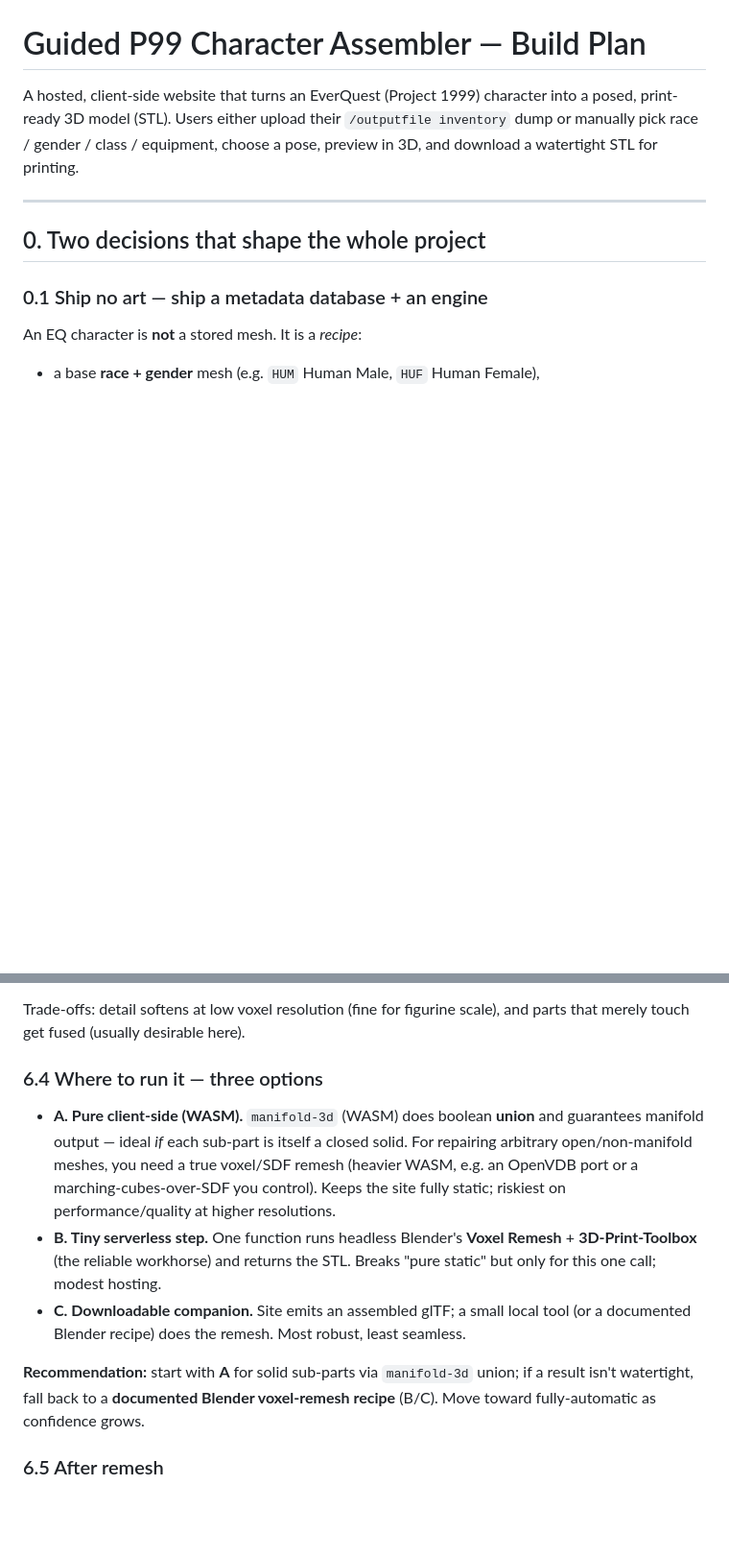
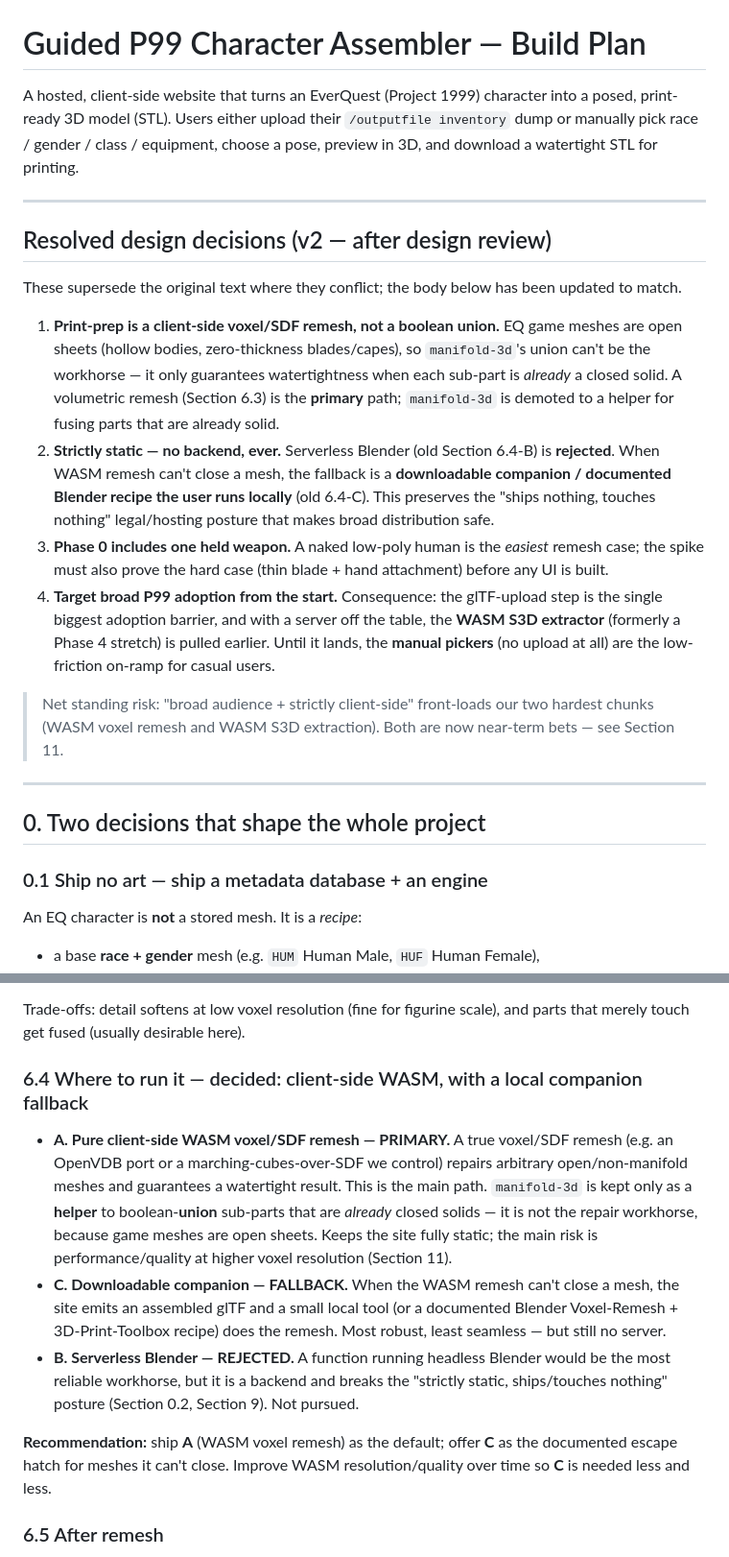
Before and after one commit to ajbtech/EQ-3D-Model-Creator, a Markdown page: PLAN.md, 2 parts joined by grey strips. Shown at 96% size. Rendered like a GitHub page; blank space fills up the shorter version.

```diff
--- a/PLAN.md
+++ b/PLAN.md
@@ -4,6 +4,31 @@ A hosted, client-side website that turns an EverQuest (Project 1999) character i
 posed, print-ready 3D model (STL). Users either upload their `/outputfile inventory`
 dump or manually pick race / gender / class / equipment, choose a pose, preview in 3D,
 and download a watertight STL for printing.
+
+---
+
+## Resolved design decisions (v2 — after design review)
+
+These supersede the original text where they conflict; the body below has been updated to match.
+
+1. **Print-prep is a client-side voxel/SDF remesh, not a boolean union.** EQ game meshes are
+   open sheets (hollow bodies, zero-thickness blades/capes), so `manifold-3d`'s union can't be
+   the workhorse — it only guarantees watertightness when each sub-part is *already* a closed
+   solid. A volumetric remesh (Section 6.3) is the **primary** path; `manifold-3d` is demoted to
+   a helper for fusing parts that are already solid.
+2. **Strictly static — no backend, ever.** Serverless Blender (old Section 6.4-B) is **rejected**.
+   When WASM remesh can't close a mesh, the fallback is a **downloadable companion / documented
+   Blender recipe the user runs locally** (old 6.4-C). This preserves the "ships nothing, touches
+   nothing" legal/hosting posture that makes broad distribution safe.
+3. **Phase 0 includes one held weapon.** A naked low-poly human is the *easiest* remesh case; the
+   spike must also prove the hard case (thin blade + hand attachment) before any UI is built.
+4. **Target broad P99 adoption from the start.** Consequence: the glTF-upload step is the single
+   biggest adoption barrier, and with a server off the table, the **WASM S3D extractor** (formerly
+   a Phase 4 stretch) is pulled earlier. Until it lands, the **manual pickers** (no upload at all)
+   are the low-friction on-ramp for casual users.
+
+> Net standing risk: "broad audience + strictly client-side" front-loads our two hardest chunks
+> (WASM voxel remesh and WASM S3D extraction). Both are now near-term bets — see Section 11.
 
 ---
 
@@ -183,21 +210,23 @@ Rather than hand-closing every hole per model, convert the assembled+posed parts
 Trade-offs: detail softens at low voxel resolution (fine for figurine scale), and parts that
 merely touch get fused (usually desirable here).
 
-### 6.4 Where to run it — three options
-- **A. Pure client-side (WASM).** `manifold-3d` (WASM) does boolean **union** and guarantees
-  manifold output — ideal *if* each sub-part is itself a closed solid. For repairing
-  arbitrary open/non-manifold meshes, you need a true voxel/SDF remesh (heavier WASM, e.g. an
-  OpenVDB port or a marching-cubes-over-SDF you control). Keeps the site fully static; riskiest
-  on performance/quality at higher resolutions.
-- **B. Tiny serverless step.** One function runs headless Blender's **Voxel Remesh** +
-  **3D-Print-Toolbox** (the reliable workhorse) and returns the STL. Breaks "pure static" but
-  only for this one call; modest hosting.
-- **C. Downloadable companion.** Site emits an assembled glTF; a small local tool (or a
-  documented Blender recipe) does the remesh. Most robust, least seamless.
+### 6.4 Where to run it — decided: client-side WASM, with a local companion fallback
+- **A. Pure client-side WASM voxel/SDF remesh — PRIMARY.** A true voxel/SDF remesh (e.g. an
+  OpenVDB port or a marching-cubes-over-SDF we control) repairs arbitrary open/non-manifold
+  meshes and guarantees a watertight result. This is the main path. `manifold-3d` is kept only
+  as a **helper** to boolean-**union** sub-parts that are *already* closed solids — it is not
+  the repair workhorse, because game meshes are open sheets. Keeps the site fully static;
+  the main risk is performance/quality at higher voxel resolution (Section 11).
+- **C. Downloadable companion — FALLBACK.** When the WASM remesh can't close a mesh, the site
+  emits an assembled glTF and a small local tool (or a documented Blender Voxel-Remesh +
+  3D-Print-Toolbox recipe) does the remesh. Most robust, least seamless — but still no server.
+- **B. Serverless Blender — REJECTED.** A function running headless Blender would be the most
+  reliable workhorse, but it is a backend and breaks the "strictly static, ships/touches
+  nothing" posture (Section 0.2, Section 9). Not pursued.
 
-**Recommendation:** start with **A** for solid sub-parts via `manifold-3d` union; if a result
-isn't watertight, fall back to a **documented Blender voxel-remesh recipe** (B/C). Move toward
-fully-automatic as confidence grows.
+**Recommendation:** ship **A** (WASM voxel remesh) as the default; offer **C** as the documented
+escape hatch for meshes it can't close. Improve WASM resolution/quality over time so **C** is
+needed less and less.
 
 ### 6.5 After remesh
 - Optional **smoothing** + **decimation** (lower triangle count for slicers).
```
Also changed, not shown: other parts of PLAN.md (+40 -23 lines).
